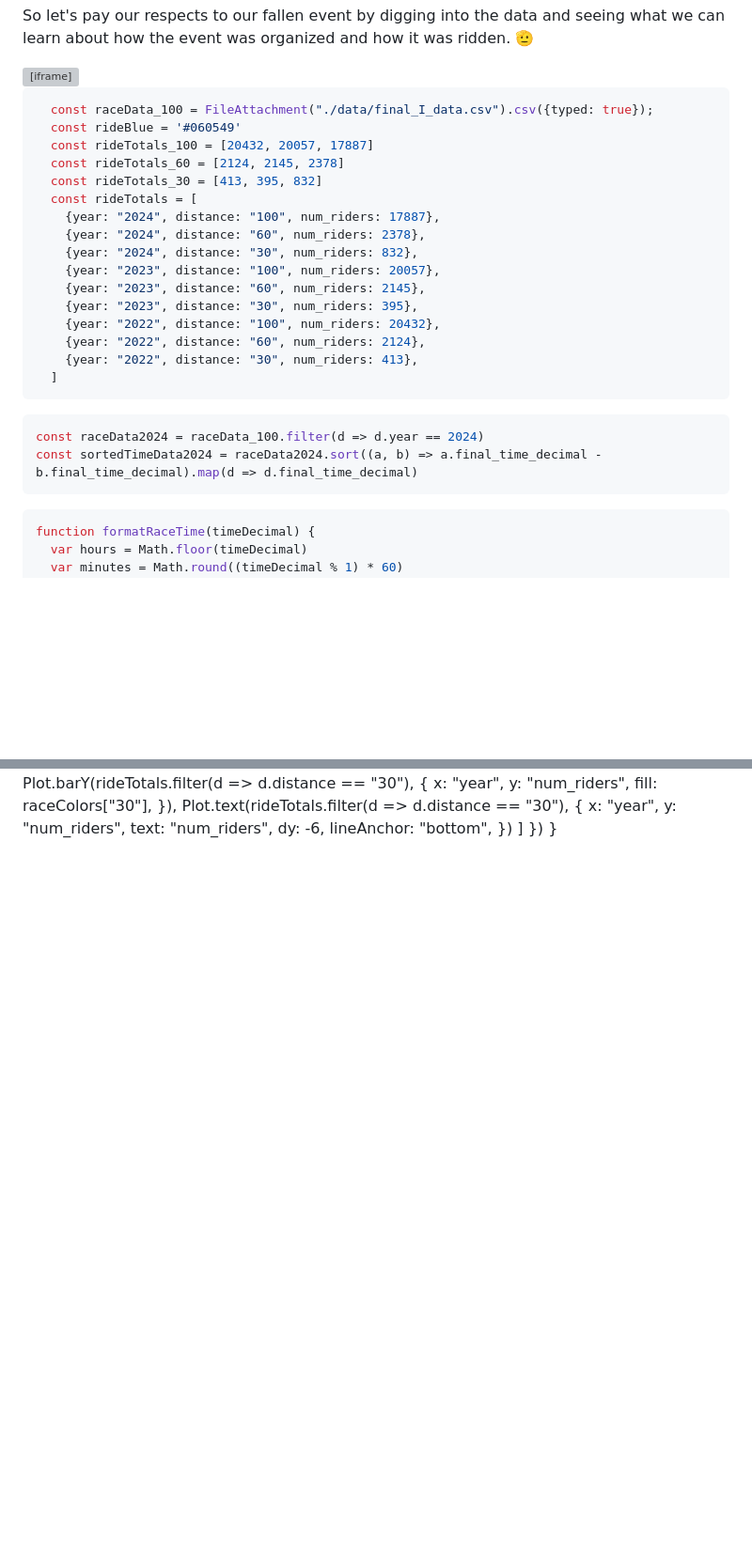
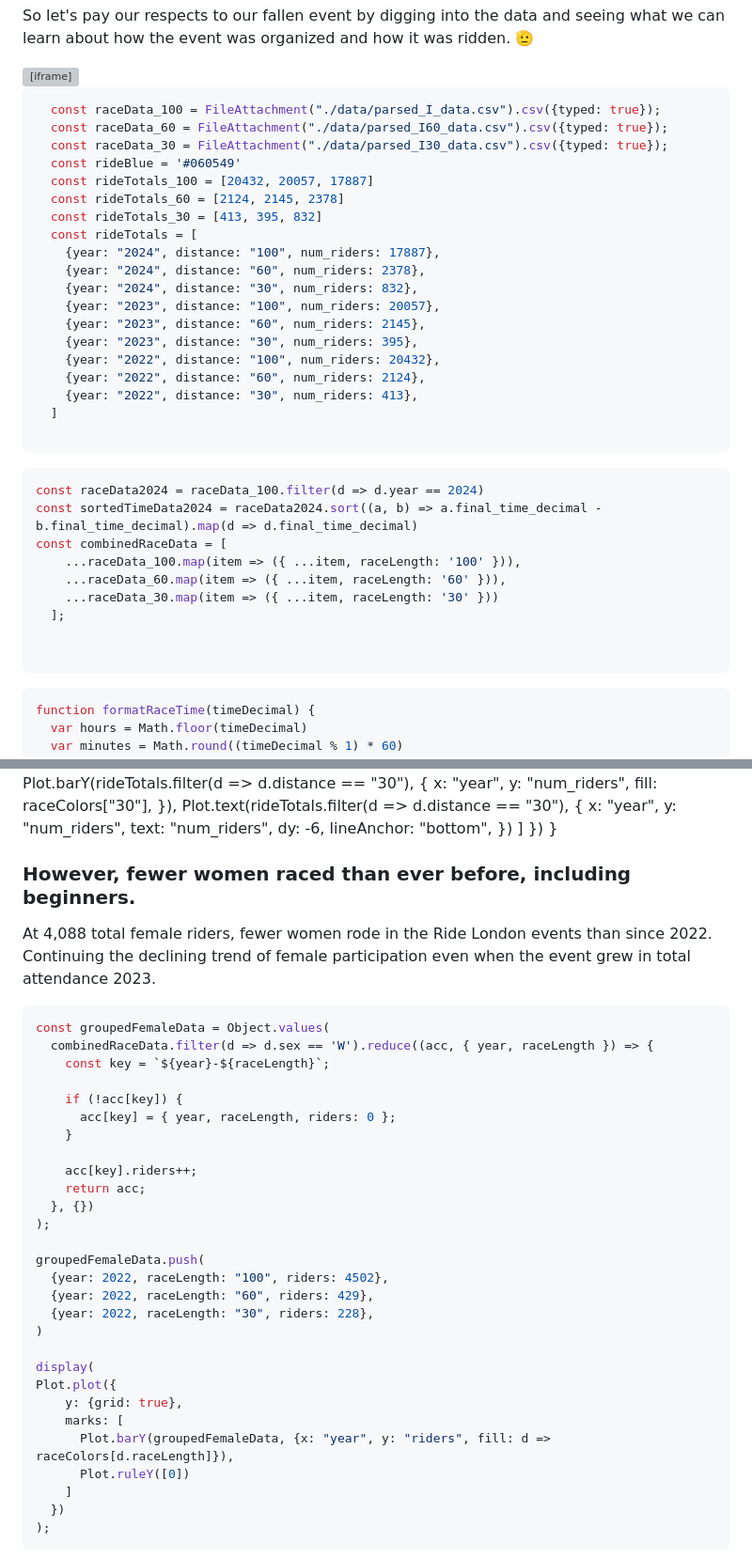
Before and after one commit to jsdataviz/jsdataviz.github.io, a Markdown page: src/ride_london_prod.md, 2 parts joined by grey strips. Shown: that part at 94% size. Drawn GitHub-style; blank space fills up the shorter version; grey boxes are pictures that could not be loaded.

````diff
--- a/src/ride_london_prod.md
+++ b/src/ride_london_prod.md
@@ -34,7 +34,9 @@ So let's pay our respects to our fallen event by digging into the data and seein
 </div>
 
 ```js
-  const raceData_100 = FileAttachment("./data/final_I_data.csv").csv({typed: true});
+  const raceData_100 = FileAttachment("./data/parsed_I_data.csv").csv({typed: true});
+  const raceData_60 = FileAttachment("./data/parsed_I60_data.csv").csv({typed: true});
+  const raceData_30 = FileAttachment("./data/parsed_I30_data.csv").csv({typed: true});
   const rideBlue = '#060549'
   const rideTotals_100 = [20432, 20057, 17887]
   const rideTotals_60 = [2124, 2145, 2378]
@@ -50,11 +52,19 @@ So let's pay our respects to our fallen event by digging into the data and seein
     {year: "2022", distance: "60", num_riders: 2124},
     {year: "2022", distance: "30", num_riders: 413},
   ]
+
 ```
 
 ```js
 const raceData2024 = raceData_100.filter(d => d.year == 2024)
 const sortedTimeData2024 = raceData2024.sort((a, b) => a.final_time_decimal - b.final_time_decimal).map(d => d.final_time_decimal)
+const combinedRaceData = [
+    ...raceData_100.map(item => ({ ...item, raceLength: '100' })),
+    ...raceData_60.map(item => ({ ...item, raceLength: '60' })),
+    ...raceData_30.map(item => ({ ...item, raceLength: '30' }))
+  ];
+
+
 ```
 
 ```js
@@ -168,3 +211,38 @@ Despite the weather however, the shorter events aimed at beginners had considera
   </div>
 </div>
 
+### However, fewer women raced than ever before, including beginners.
+
+At 4,088 total female riders, fewer women rode in the Ride London events than since 2022. Continuing the declining trend of female participation even when the event grew in total attendance 2023.
+
+```js
+const groupedFemaleData = Object.values(
+  combinedRaceData.filter(d => d.sex == 'W').reduce((acc, { year, raceLength }) => {
+    const key = `${year}-${raceLength}`;
+
+    if (!acc[key]) {
+      acc[key] = { year, raceLength, riders: 0 };
+    }
+
+    acc[key].riders++;
+    return acc;
+  }, {})
+);
+
+groupedFemaleData.push(
+  {year: 2022, raceLength: "100", riders: 4502},
+  {year: 2022, raceLength: "60", riders: 429},
+  {year: 2022, raceLength: "30", riders: 228},
+)
+
+display(
+Plot.plot({
+    y: {grid: true},
+    marks: [
+      Plot.barY(groupedFemaleData, {x: "year", y: "riders", fill: d => raceColors[d.raceLength]}),
+      Plot.ruleY([0])
+    ]
+  })
+);
+```
+
````
Also changed, not shown: other parts of src/ride_london_prod.md (+134 -8 lines).
